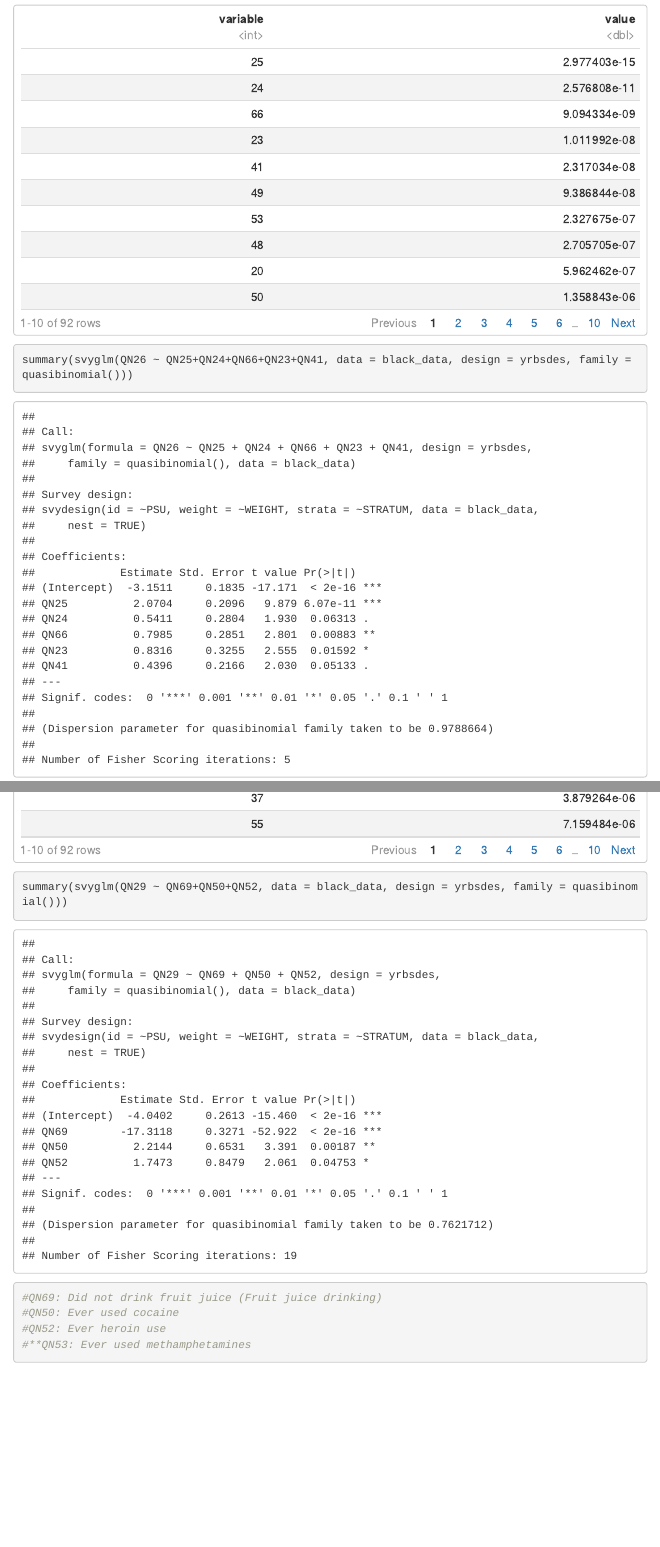
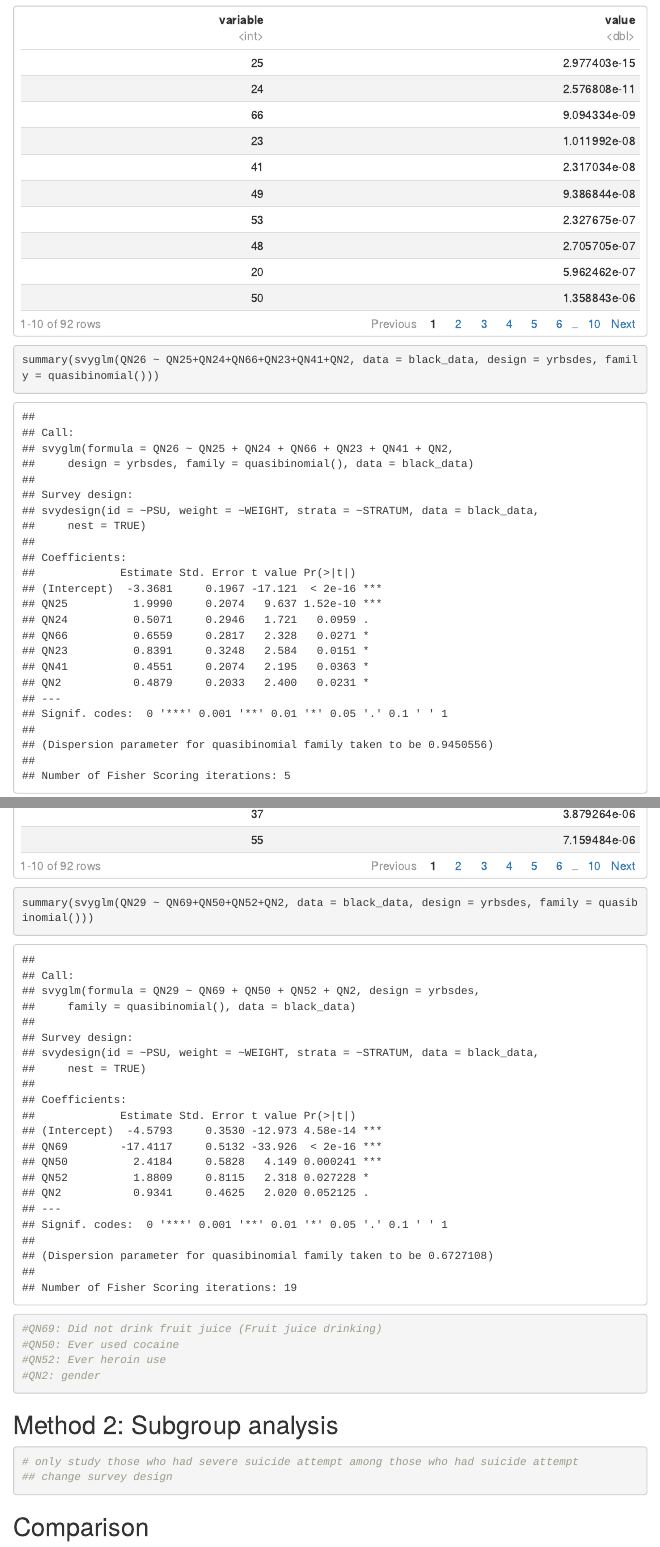
Before and after one commit to sydneydlu98/Suicidality_Among_Black_Youth, an R Markdown document (Suicidality_Among_Black_Youth_R.Rmd): the page in a window 1100 px wide, from 3200 px down before the commit and from 3220 px down after it, so that both start at the same text, and a second part further down, joined at a grey line. The pictures show the output file Suicidality_Among_Black_Youth_R.html that the author committed with the source, opened offline; menus at the side of the page are left out.

Commit message:
Commit from RStudio

````diff
--- a/Suicidality_Among_Black_Youth_R.Rmd
+++ b/Suicidality_Among_Black_Youth_R.Rmd
@@ -152,7 +151,7 @@ df_26 %>%
 ```
 
 ```{r}
-summary(svyglm(QN26 ~ QN25+QN24+QN66+QN23+QN41, data = black_data, design = yrbsdes, family = quasibinomial()))
+summary(svyglm(QN26 ~ QN25+QN24+QN66+QN23+QN41+QN2, data = black_data, design = yrbsdes, family = quasibinomial()))
 
 #QN25: Felt sad or hopeless (Sad or hopeless)
 #QN24: Were electronically bullied (Electronic bullying)
@@ -276,10 +280,22 @@ df_29 %>%
 ```
 
 ```{r}
-summary(svyglm(QN29 ~ QN69+QN50+QN52, data = black_data, design = yrbsdes, family = quasibinomial()))
+summary(svyglm(QN29 ~ QN69+QN50+QN52+QN2, data = black_data, design = yrbsdes, family = quasibinomial()))
 
 #QN69: Did not drink fruit juice (Fruit juice drinking)
 #QN50: Ever used cocaine
 #QN52: Ever heroin use
-#**QN53: Ever used methamphetamines
+#QN2: gender
 ```
+
+## Method 2: Subgroup analysis
+
+```{r}
+# only study those who had severe suicide attempt among those who had suicide attempt
+## change survey design
+
+
+```
+
+
+## Comparison
````
Also changed, not shown: Suicidality_Among_Black_Youth_R.html, Suicidality_Among_Black_Youth_R.Rmd (14 more changed lines).
